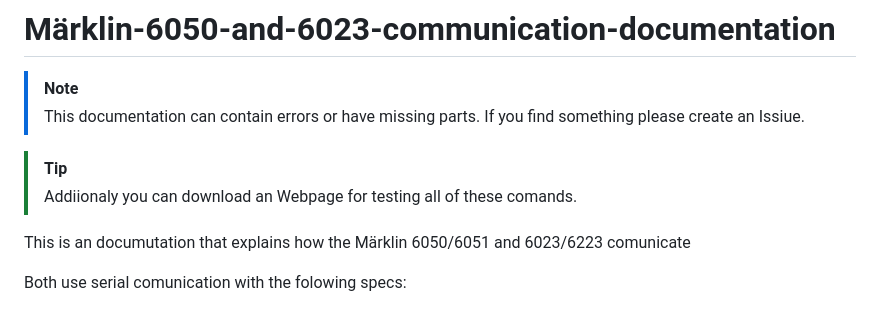
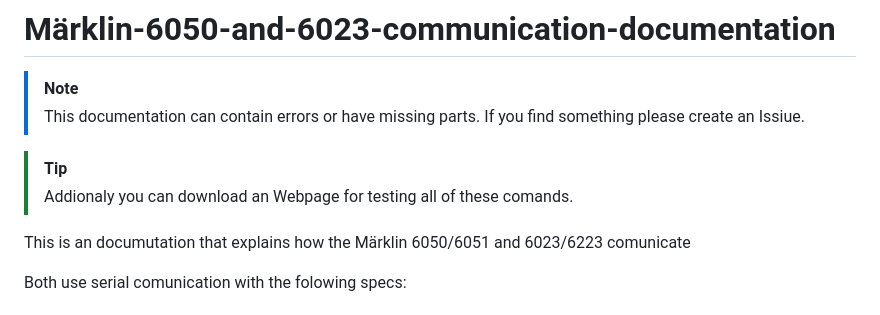
Before and after one commit to kamil00110/Maerklin-6050-and-6023-communication-documentation, a Markdown page: README.md, the part around the change. GitHub-like rendering.

```diff
--- a/README.md
+++ b/README.md
@@ -3,7 +3,7 @@
 > This documentation can contain errors or have missing parts. If you find something please create an Issiue.
 
 > [!TIP]
-> Addiionaly you can download an Webpage for testing all of these comands.
+> Addionaly you can download an Webpage for testing all of these comands.
 
 This is an documutation that explains how the Märklin 6050/6051 and 6023/6223 comunicate
 
```
